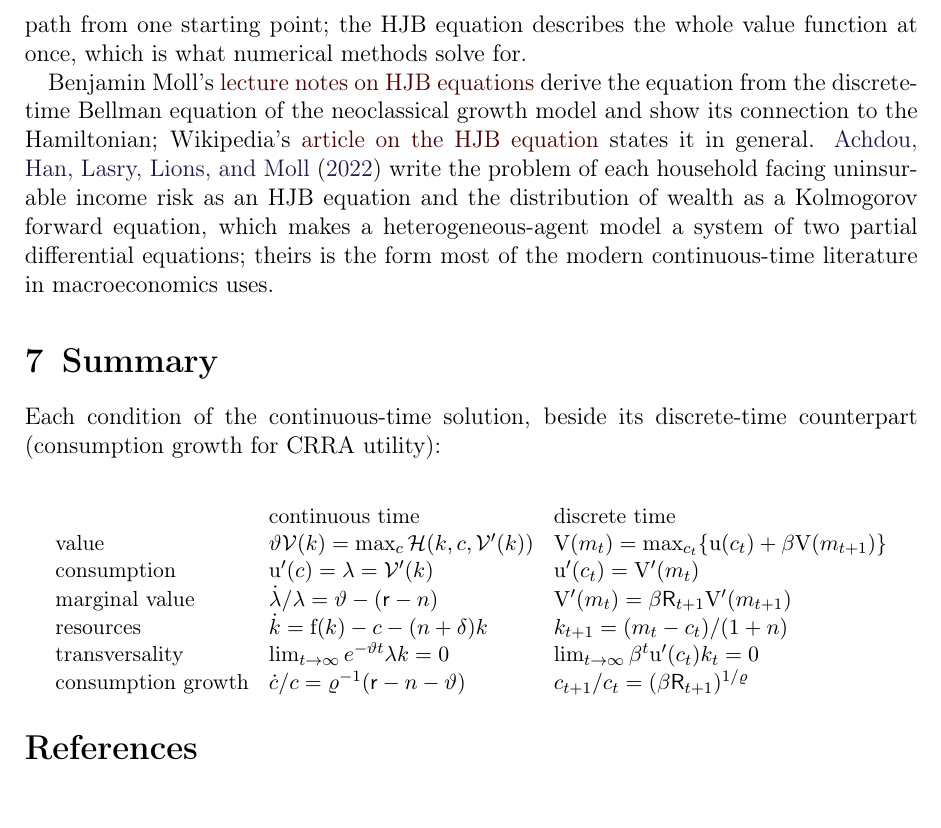
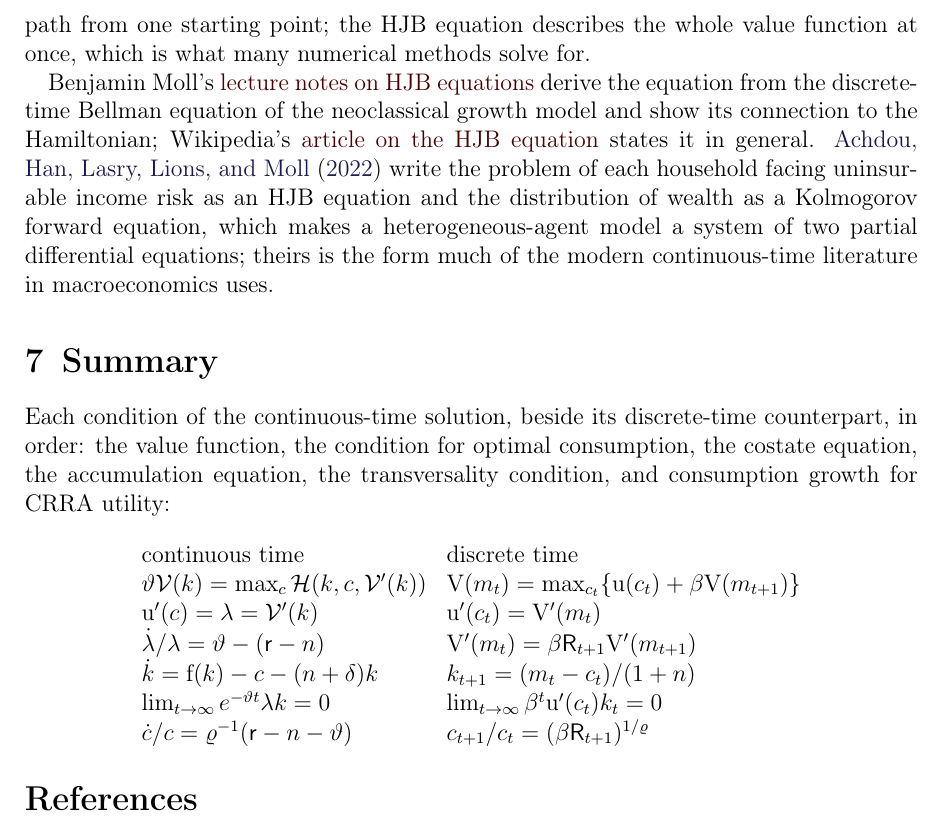
Before and after one commit to ccarrollATjhuecon/HamiltonianVSDiscrete, a LaTeX document (HamiltonianVSDiscrete.tex): part of page 5 of 5, cut so that both start at the same text. The pictures show the PDF file HamiltonianVSDiscrete.pdf that the author committed with the source.

Commit message:
Mirror the book's three changes: "many" numerical methods, "much of" the literature, the summary without its label column
From the book session's review of the page (2026-11-16): the RCK chapter's own notebook solves the
Hamiltonian's equations, so "many" numerical methods; "much of" the literature; and the table's label
column, 72 px too wide at 1280, dropped, its names moved into the sentence above. The table now fits
the PDF at normal size. check-book-sync.py against the book's working draft: nothing to resolve.

Claude-Session: https://claude.ai/code/session_01E32cVDLzVAHANuGYZD6NPn

```diff
--- a/HamiltonianVSDiscrete.tex
+++ b/HamiltonianVSDiscrete.tex
@@ -166,16 +166,14 @@ It is the \hyperref[eq:HVD-bellman]{Bellman equation} taken to continuous time.
 
-Benjamin Moll's \href{https://benjaminmoll.com/wp-content/uploads/2019/07/Lecture3_2149.pdf}{lecture notes on HJB equations} derive the equation from the discrete-time Bellman equation of the neoclassical growth model and show its connection to the Hamiltonian; Wikipedia's \href{https://en.wikipedia.org/wiki/Hamilton\%E2\%80\%93Jacobi\%E2\%80\%93Bellman_equation}{article on the HJB equation} states it in general. \citet{achdouHACT} write the problem of each household facing uninsurable income risk as an HJB equation and the distribution of wealth as a Kolmogorov forward equation, which makes a heterogeneous-agent model a system of two partial differential equations; theirs is the form most of the modern continuous-time literature in macroeconomics uses.
+Benjamin Moll's \href{https://benjaminmoll.com/wp-content/uploads/2019/07/Lecture3_2149.pdf}{lecture notes on HJB equations} derive the equation from the discrete-time Bellman equation of the neoclassical growth model and show its connection to the Hamiltonian; Wikipedia's \href{https://en.wikipedia.org/wiki/Hamilton\%E2\%80\%93Jacobi\%E2\%80\%93Bellman_equation}{article on the HJB equation} states it in general. \citet{achdouHACT} write the problem of each household facing uninsurable income risk as an HJB equation and the distribution of wealth as a Kolmogorov forward equation, which makes a heterogeneous-agent model a system of two partial differential equations; theirs is the form much of the modern continuous-time literature in macroeconomics uses.
 
 \section{Summary}
 
-Each condition of the continuous-time solution, beside its discrete-time counterpart (consumption growth for CRRA utility):
+Each condition of the continuous-time solution, beside its discrete-time counterpart, in order: the value function, the condition for optimal consumption, the costate equation, the accumulation equation, the transversality condition, and consumption growth for CRRA utility:
 
-{\small\begin{equation*}
-\begin{array}{lll}
-  & \text{continuous time} & \text{discrete time}
-\\ \text{value} & \discRte\VFuncCts(\kap)=\max_{\cNrm}\Ham(\kap,\cNrm,\VFuncCts'(\kap)) & \VFunc(\mNrm_{t})=\max_{\cNrm_{t}}\{\uFunc(\cNrm_{t})+\DiscFac\VFunc(\mNrm_{t+1})\}
-\\ \text{consumption} & \uFunc^{\prime}(\cNrm)=\vk=\VFuncCts'(\kap) & \uFunc^{\prime}(\cNrm_{t})=\VFunc^{\prime}(\mNrm_{t})
-\\ \text{marginal value} & \dot{\vk}/\vk=\discRte-(\rfree-\PopnGroRte) & \VFunc^{\prime}(\mNrm_{t})=\DiscFac\Rfree_{t+1}\VFunc^{\prime}(\mNrm_{t+1})
-\\ \text{resources} & \dot{\kap}=\fFunc(\kap)-\cNrm-(\PopnGroRte+\deprRte)\kap & \kap_{t+1}=(\mNrm_{t}-\cNrm_{t})/(1+\PopnGroRte)
-\\ \text{transversality} & \lim_{t\rightarrow\infty}e^{-\discRte t}\vk\kap=0 & \lim_{t\rightarrow\infty}\DiscFac^{t}\uFunc^{\prime}(\cNrm_{t})\kap_{t}=0
-\\ \text{consumption growth} & \dot{\cNrm}/\cNrm=\CRRA^{-1}(\rfree-\PopnGroRte-\discRte) & \cNrm_{t+1}/\cNrm_{t}=(\DiscFac\Rfree_{t+1})^{1/\CRRA}
+\begin{equation*}
+\begin{array}{ll}
+  \text{continuous time} & \text{discrete time}
+\\ \discRte\VFuncCts(\kap)=\max_{\cNrm}\Ham(\kap,\cNrm,\VFuncCts'(\kap)) & \VFunc(\mNrm_{t})=\max_{\cNrm_{t}}\{\uFunc(\cNrm_{t})+\DiscFac\VFunc(\mNrm_{t+1})\}
+\\ \uFunc^{\prime}(\cNrm)=\vk=\VFuncCts'(\kap) & \uFunc^{\prime}(\cNrm_{t})=\VFunc^{\prime}(\mNrm_{t})
+\\ \dot{\vk}/\vk=\discRte-(\rfree-\PopnGroRte) & \VFunc^{\prime}(\mNrm_{t})=\DiscFac\Rfree_{t+1}\VFunc^{\prime}(\mNrm_{t+1})
+\\ \dot{\kap}=\fFunc(\kap)-\cNrm-(\PopnGroRte+\deprRte)\kap & \kap_{t+1}=(\mNrm_{t}-\cNrm_{t})/(1+\PopnGroRte)
```
Also changed, not shown: HamiltonianVSDiscrete.pdf, HamiltonianVSDiscrete.tex (6 more changed lines).
